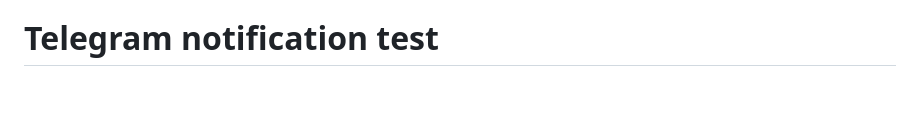
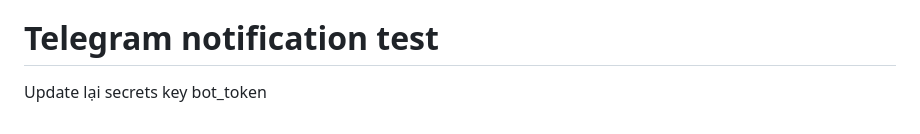
Before and after one commit to HuynhQuanIT/realtime-research, a Markdown page: README.md, the part around the change. Rendered like a GitHub page; blank space fills up the shorter version.

Commit message:
update bot_token

```diff
--- a/README.md
+++ b/README.md
@@ -121,3 +121,4 @@ await admin.messaging().sendEachForMulticast({ tokens, notification: {...} });
 
 
 # Telegram notification test
+Update lại secrets key bot_token
```
